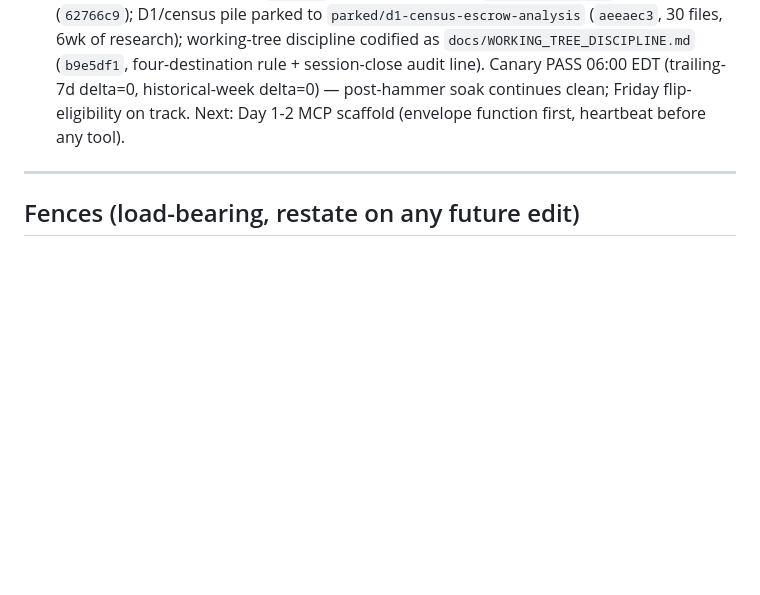
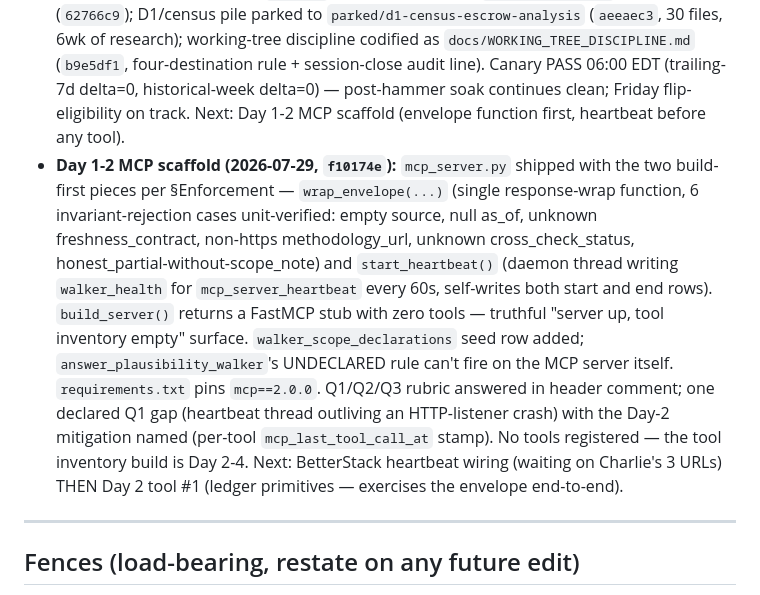
Before and after one commit to Enkryptedx/xrpldashboard, a Markdown page: docs/AGENT_TIER_DESIGN.md, the part around the change. GitHub-like rendering; blank space fills up the shorter version.

Commit message:
agent-tier: daily-build-log — Day 1-2 MCP scaffold entry (f10174e)
Log entry for the envelope-function + heartbeat commit. Records the
6 invariant-rejection cases the wrap function enforces, the declared
Q1 gap (heartbeat outliving an HTTP-listener crash) with its Day-2
mitigation, and the next-step: BetterStack wiring gated on Charlie's
URLs, then Day 2 tool #1.

```diff
--- a/docs/AGENT_TIER_DESIGN.md
+++ b/docs/AGENT_TIER_DESIGN.md
@@ -444,6 +444,7 @@ At Day 60 and Day 90: aggregate summary written to `docs/agent_tier_demand_telem
 One-liner per day; deviations from the sequence surface here before they ship.
 
 - **Day 1 (2026-07-29):** Discovery Layer complete. `/llms.txt` (`0f712a4`), `/.well-known/agents.json` Wildcard-AI flavor (`e2b85d1`), `/methodology` "For AI agents" H2 section (`13bd728`), `LAST_VERIFIED_AGENT_TIER_METHODOLOGY` single-source-of-truth constant with three-surface interpolation (`14ce55a`). Pre-build cleanup: `token_names.json` enrich shipped (`62766c9`); D1/census pile parked to `parked/d1-census-escrow-analysis` (`aeeaec3`, 30 files, 6wk of research); working-tree discipline codified as `docs/WORKING_TREE_DISCIPLINE.md` (`b9e5df1`, four-destination rule + session-close audit line). Canary PASS 06:00 EDT (trailing-7d delta=0, historical-week delta=0) — post-hammer soak continues clean; Friday flip-eligibility on track. Next: Day 1-2 MCP scaffold (envelope function first, heartbeat before any tool).
+- **Day 1-2 MCP scaffold (2026-07-29, `f10174e`):** `mcp_server.py` shipped with the two build-first pieces per §Enforcement — `wrap_envelope(...)` (single response-wrap function, 6 invariant-rejection cases unit-verified: empty source, null as_of, unknown freshness_contract, non-https methodology_url, unknown cross_check_status, honest_partial-without-scope_note) and `start_heartbeat()` (daemon thread writing `walker_health` for `mcp_server_heartbeat` every 60s, self-writes both start and end rows). `build_server()` returns a FastMCP stub with zero tools — truthful "server up, tool inventory empty" surface. `walker_scope_declarations` seed row added; `answer_plausibility_walker`'s UNDECLARED rule can't fire on the MCP server itself. `requirements.txt` pins `mcp==2.0.0`. Q1/Q2/Q3 rubric answered in header comment; one declared Q1 gap (heartbeat thread outliving an HTTP-listener crash) with the Day-2 mitigation named (per-tool `mcp_last_tool_call_at` stamp). No tools registered — the tool inventory build is Day 2-4. Next: BetterStack heartbeat wiring (waiting on Charlie's 3 URLs) THEN Day 2 tool #1 (ledger primitives — exercises the envelope end-to-end).
 
 ---
 
```
